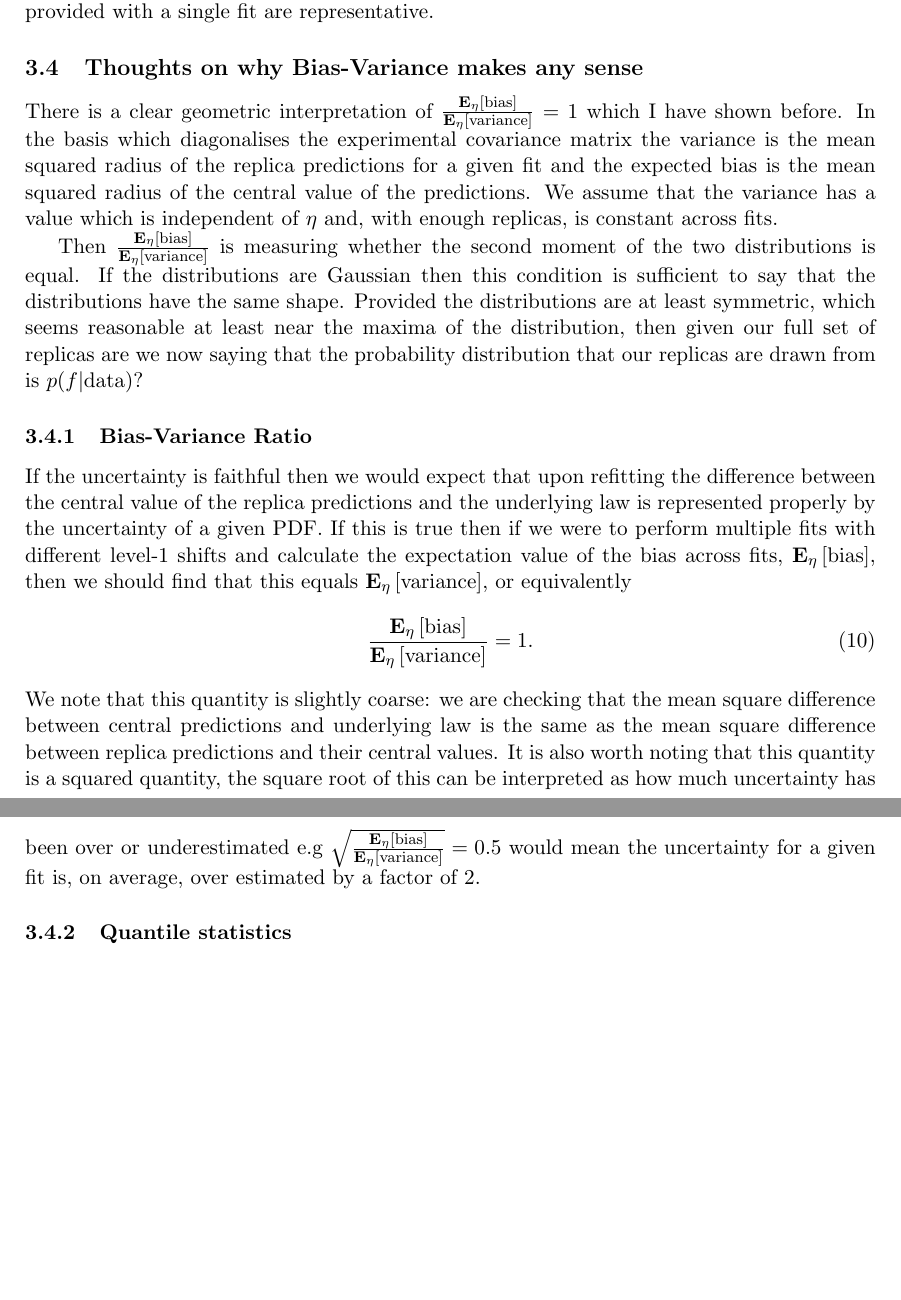
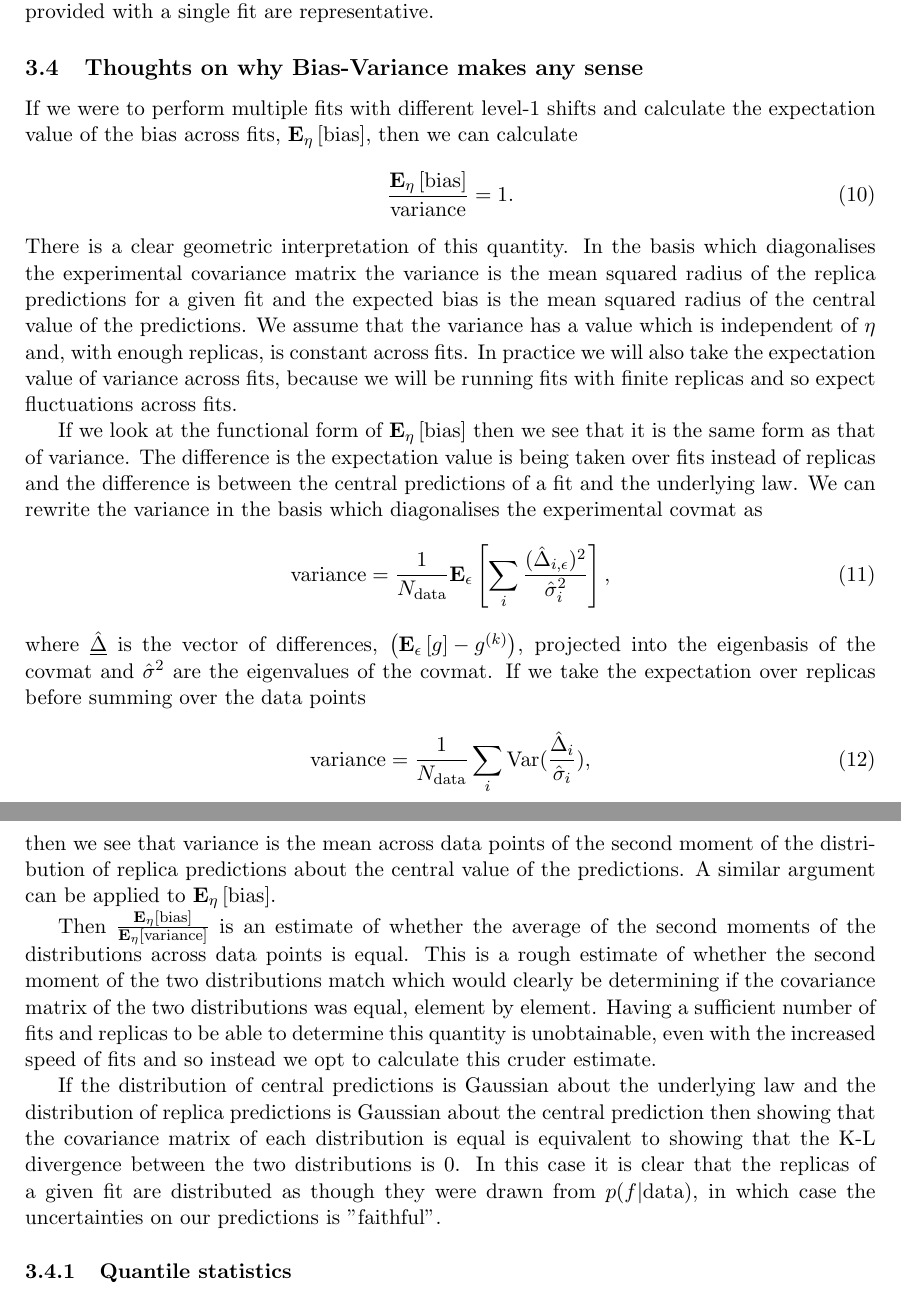
Before and after one commit to wilsonmr/nnpdf40_closure, a LaTeX document (main.tex, which reads estimators.tex): two parts of pages 6 and 7 of 36, joined at a grey line, cut so that both start at the same text, the shorter picture padded with empty space. Compiled offline with pdfLaTeX.

Commit message:
expanded section based upon discussion this morning

```diff
--- a/estimators.tex
+++ b/estimators.tex
@@ -63,42 +63,57 @@ representative.
 
 \subsection{Thoughts on why Bias-Variance makes any sense}
 
-There is a clear geometric interpretation of $\frac{\eshift{\bias}}{\eshift{\var}} = 1$
-which I have shown before. In the basis which diagonalises the experimental
+If we were to perform multiple fits with different level-1
+shifts and calculate the expectation value of the bias across fits,
+$\eshift{\bias}$, then we can calculate
+\begin{equation}
+    \label{eq:BiasVarRatio}
+    \frac{\eshift{\bias}}{\var} = 1.
+\end{equation}
+There is a clear geometric interpretation of this quantity.
+In the basis which diagonalises the experimental
 covariance matrix the variance is the mean squared radius of the replica predictions for a
 given fit and the expected bias is the mean squared radius of the central value
 of the predictions. We assume that the variance has a value which is
 independent of $\shift$ and, with enough replicas, is constant across fits.
+In practice we will also take the expectation value of $\var$ across fits,
+because we will be running fits with finite replicas and so expect fluctuations
+across fits.
 
-Then $\frac{\eshift{\bias}}{\eshift{\var}}$ is measuring whether the second
-moment of the two distributions is equal. If the distributions are Gaussian
-then this condition is sufficient to say that the distributions have the same shape.
-Provided the distributions are at least symmetric, which seems reasonable at least
-near the maxima of the distribution, then given our full set of replicas are
-we now saying that the probability distribution that our replicas are drawn from
-is $p(f| {\rm data})$?
+If we look at the functional form of $\eshift{\bias}$ then we see that it is
+the same form as that of $\var$. The difference is the expectation value is
+being taken over fits instead of replicas and the difference is between the
+central predictions of a fit and the underlying law. We can rewrite the variance
+in the basis which diagonalises the experimental covmat as
+\begin{equation}
+    \var = \frac{1}{\ndata} \erep{ \sum_{i} \frac{(\hat{\Delta}_{i, \noise})^2}{\hat{\sigma}_{i}^2}},
+\end{equation}
+where $\underline{\hat{\Delta}}$ is the vector of differences, $\diffcentrep$,
+projected into the eigenbasis of the covmat and $\hat{\sigma}^2$ are the
+eigenvalues of the covmat. If we take the expectation over replicas before
+summing over the data points
+\begin{equation}
+    \var = \frac{1}{\ndata} \sum_{i} {\rm Var}(\frac{\hat{\Delta}_i}{\hat{\sigma}_i}),
+\end{equation}
+then we see that variance is the mean across data points of the second moment
+of the distribution of replica predictions about the central value of the predictions.
+A similar argument can be applied to $\eshift{\bias}$.
 
-\subsubsection{Bias-Variance Ratio}
+Then $\frac{\eshift{\bias}}{\eshift{\var}}$ is an estimate of whether the average
+of the second moments of the distributions across data points is equal. This
+is a rough estimate of whether the second moment of the two distributions match
+which would clearly be determining if the covariance matrix of the two distributions
+was equal, element by element. Having a sufficient number of fits and replicas
+to be able to determine this quantity is unobtainable, even with the increased
+speed of fits and so instead we opt to calculate this cruder estimate.
 
-If the uncertainty is faithful then we would expect that upon refitting the
-difference between the central value of the replica predictions and the
-underlying law is represented properly by the uncertainty of a given PDF. If
-this is true then if we were to perform multiple fits with different level-1
-shifts and calculate the expectation value of the bias across fits,
-$\eshift{\bias}$, then we should find that this equals $\eshift{\var}$, or
-equivalently
-\begin{equation}
-    \label{eq:BiasVarRatio}
-    \frac{\eshift{\bias}}{\eshift{\var}} = 1.
-\end{equation}
-We note that this quantity is slightly coarse: we are checking that the mean
-square difference between central predictions and underlying law is the same as
-the mean square difference between replica predictions and their central values.
-It is also worth noting that this quantity is a squared quantity, the square
-root of this can be interpreted as how much uncertainty has been over or
-underestimated e.g $\sqrt{\frac{\eshift{\bias}}{\eshift{\var}}} = 0.5$ would
-mean the uncertainty for a given fit is, on average, over estimated by a factor
-of 2.
+If the distribution of central predictions is Gaussian about the underlying law
+and the distribution of replica predictions is Gaussian about the central prediction
+then showing that the covariance matrix of each distribution is equal is equivalent
+to showing that the K-L divergence between the two distributions is 0. In this
+case it is clear that the replicas of a given fit are distributed as though
+they were drawn from $p(f|{\rm data})$, in which case the uncertainties on
+our predictions is "faithful".
 
 \subsubsection{Quantile statistics}
 
```
